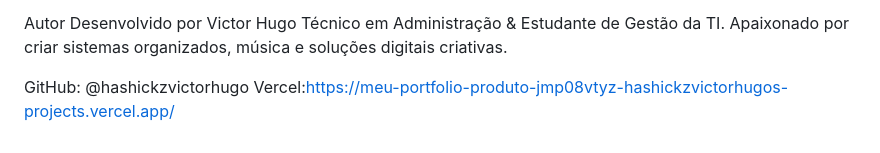
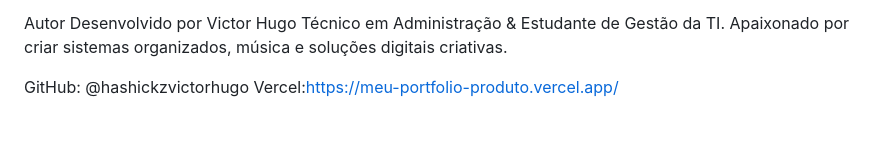
Before and after one commit to hashickzvictorhugo/meu-portfolio-produto, a Markdown page: README.md, the part around the change. Rendered like a GitHub page.

```diff
--- a/README.md
+++ b/README.md
@@ -56,4 +56,4 @@ Desenvolvido por Victor Hugo
 Técnico em Administração & Estudante de Gestão da TI. Apaixonado por criar sistemas organizados, música e soluções digitais criativas.
 
 GitHub: @hashickzvictorhugo
-Vercel:https://meu-portfolio-produto-jmp08vtyz-hashickzvictorhugos-projects.vercel.app/
+Vercel:https://meu-portfolio-produto.vercel.app/
```
